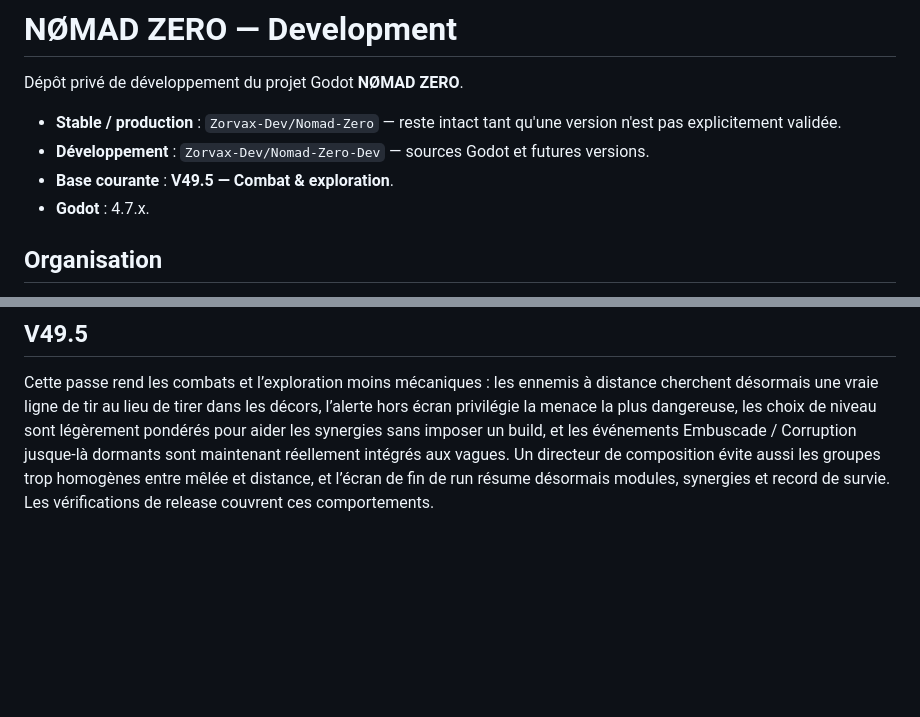
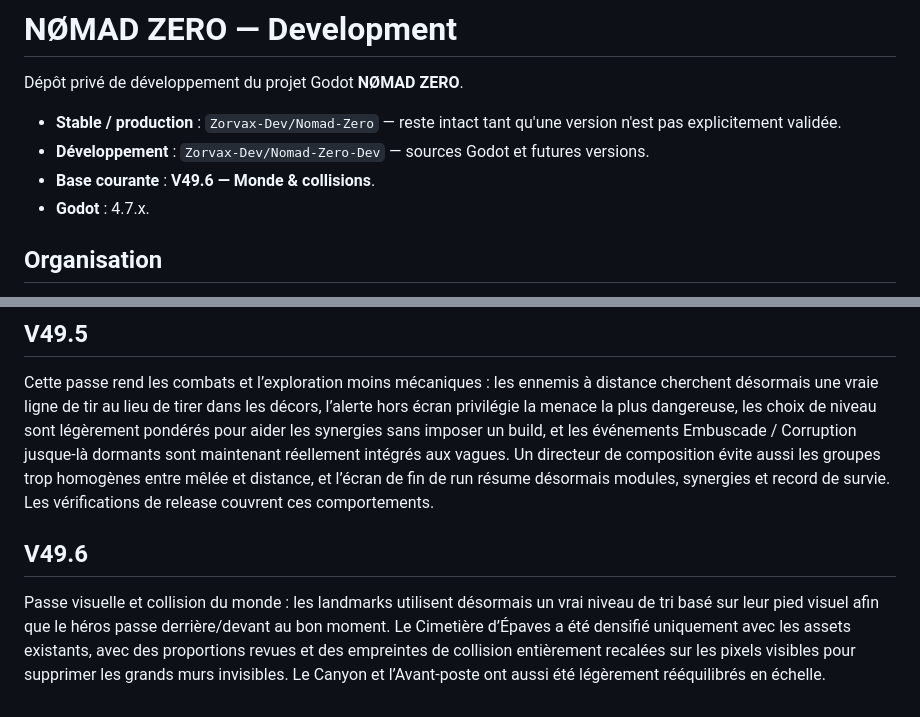
Before and after one commit to Zorvax-Dev/Nomad-Zero-Dev, a Markdown page: README.md, 2 parts joined by grey strips. Drawn GitHub-style; blank space fills up the shorter version.

Commit message:
V49.6: document world and collision pass

```diff
--- a/README.md
+++ b/README.md
@@ -4,7 +4,7 @@ Dépôt privé de développement du projet Godot **NØMAD ZERO**.
 
 - **Stable / production** : `Zorvax-Dev/Nomad-Zero` — reste intact tant qu'une version n'est pas explicitement validée.
 - **Développement** : `Zorvax-Dev/Nomad-Zero-Dev` — sources Godot et futures versions.
-- **Base courante** : **V49.5 — Combat & exploration**.
+- **Base courante** : **V49.6 — Monde & collisions**.
 - **Godot** : 4.7.x.
 
 ## Organisation
@@ -40,3 +40,7 @@ Passe de cohérence technique et gameplay : suppression réelle des anciens syst
 ## V49.5
 
 Cette passe rend les combats et l’exploration moins mécaniques : les ennemis à distance cherchent désormais une vraie ligne de tir au lieu de tirer dans les décors, l’alerte hors écran privilégie la menace la plus dangereuse, les choix de niveau sont légèrement pondérés pour aider les synergies sans imposer un build, et les événements Embuscade / Corruption jusque-là dormants sont maintenant réellement intégrés aux vagues. Un directeur de composition évite aussi les groupes trop homogènes entre mêlée et distance, et l’écran de fin de run résume désormais modules, synergies et record de survie. Les vérifications de release couvrent ces comportements.
+
+## V49.6
+
+Passe visuelle et collision du monde : les landmarks utilisent désormais un vrai niveau de tri basé sur leur pied visuel afin que le héros passe derrière/devant au bon moment. Le Cimetière d’Épaves a été densifié uniquement avec les assets existants, avec des proportions revues et des empreintes de collision entièrement recalées sur les pixels visibles pour supprimer les grands murs invisibles. Le Canyon et l’Avant-poste ont aussi été légèrement rééquilibrés en échelle.
```
